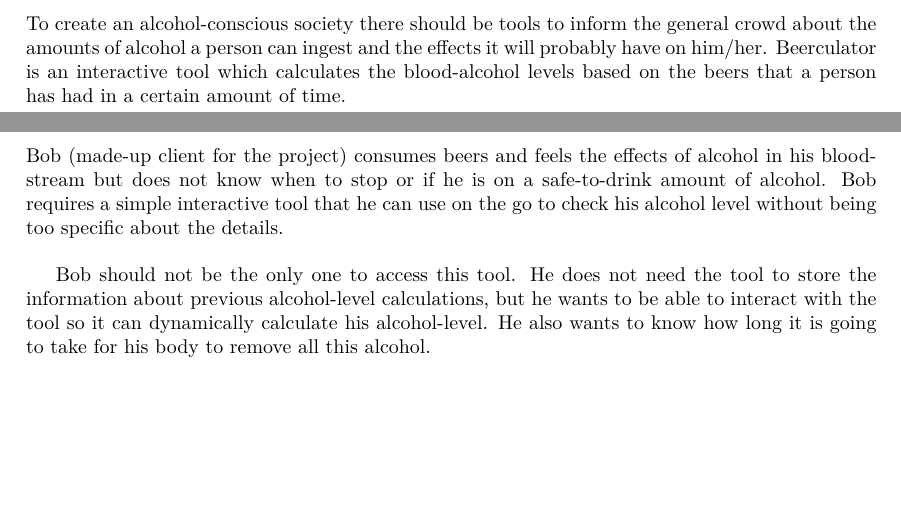
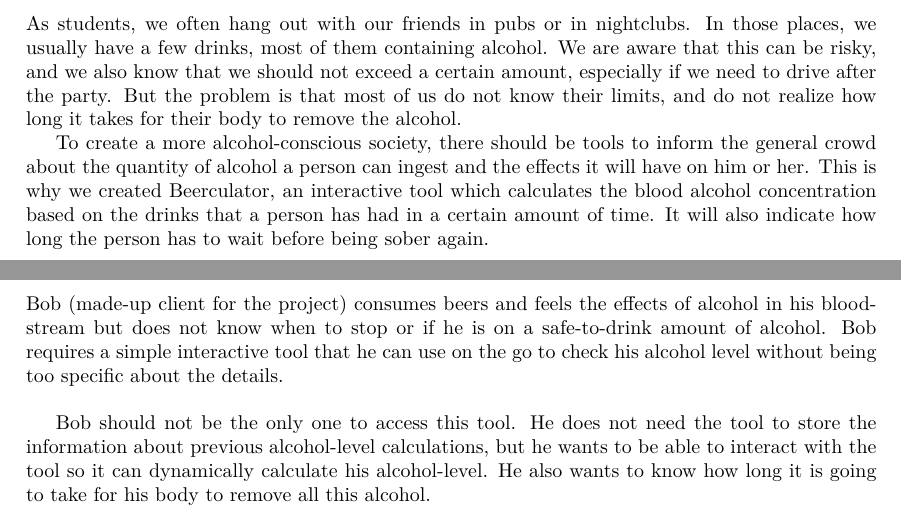
Before and after one commit to mleray/WEBLab, a LaTeX document (Report/main.tex, which reads Report/input/intro.tex): two parts of pages 3 and 4 of 13, joined at a grey line, cut at the place of the change, the shorter picture padded with empty space. Compiled offline with pdfLaTeX.

Commit message:
Update intro.tex

```diff
--- a/Report/input/intro.tex
+++ b/Report/input/intro.tex
@@ -1,4 +1,6 @@
 \section{Introduction}
 \label{sec:intro}
 
-To create an alcohol-conscious society there should be tools to inform the general crowd about the amounts of alcohol a person can ingest and the effects it will probably have on him/her. Beerculator is an interactive tool which calculates the blood-alcohol levels based on the beers that a person has had in a certain amount of time.
+As students, we often hang out with our friends in pubs or in nightclubs. In those places, we usually have a few drinks, most of them containing alcohol. We are aware that this can be risky, and we also know that we should not exceed a certain amount, especially if we need to drive after the party. But the problem is that most of us do not know their limits, and do not realize how long it takes for their body to remove the alcohol.
+
+To create a more alcohol-conscious society, there should be tools to inform the general crowd about the quantity of alcohol a person can ingest and the effects it will have on him or her. This is why we created Beerculator, an interactive tool which calculates the blood alcohol concentration based on the drinks that a person has had in a certain amount of time. It will also indicate how long the person has to wait before being sober again.
```
